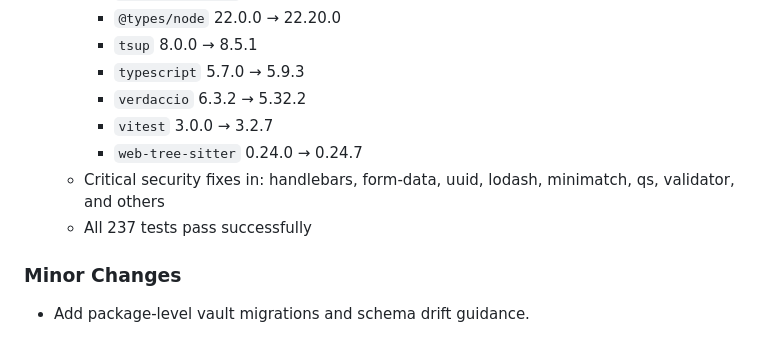
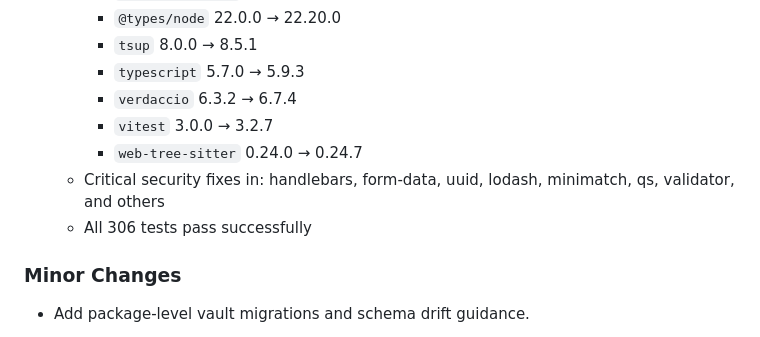
Before and after one commit to TheFancyRobot/agent-vault, a Markdown page: CHANGELOG.md, the part around the change. Rendered like a GitHub page.

Commit message:
docs: correct verdaccio version to 6.7.4 (latest major)

```diff
--- a/CHANGELOG.md
+++ b/CHANGELOG.md
@@ -18,11 +18,11 @@
     - `@types/node` 22.0.0 → 22.20.0
     - `tsup` 8.0.0 → 8.5.1
     - `typescript` 5.7.0 → 5.9.3
-    - `verdaccio` 6.3.2 → 5.32.2
+    - `verdaccio` 6.3.2 → 6.7.4
     - `vitest` 3.0.0 → 3.2.7
     - `web-tree-sitter` 0.24.0 → 0.24.7
   - Critical security fixes in: handlebars, form-data, uuid, lodash, minimatch, qs, validator, and others
-  - All 237 tests pass successfully
+  - All 306 tests pass successfully
 
 ### Minor Changes
 
```
